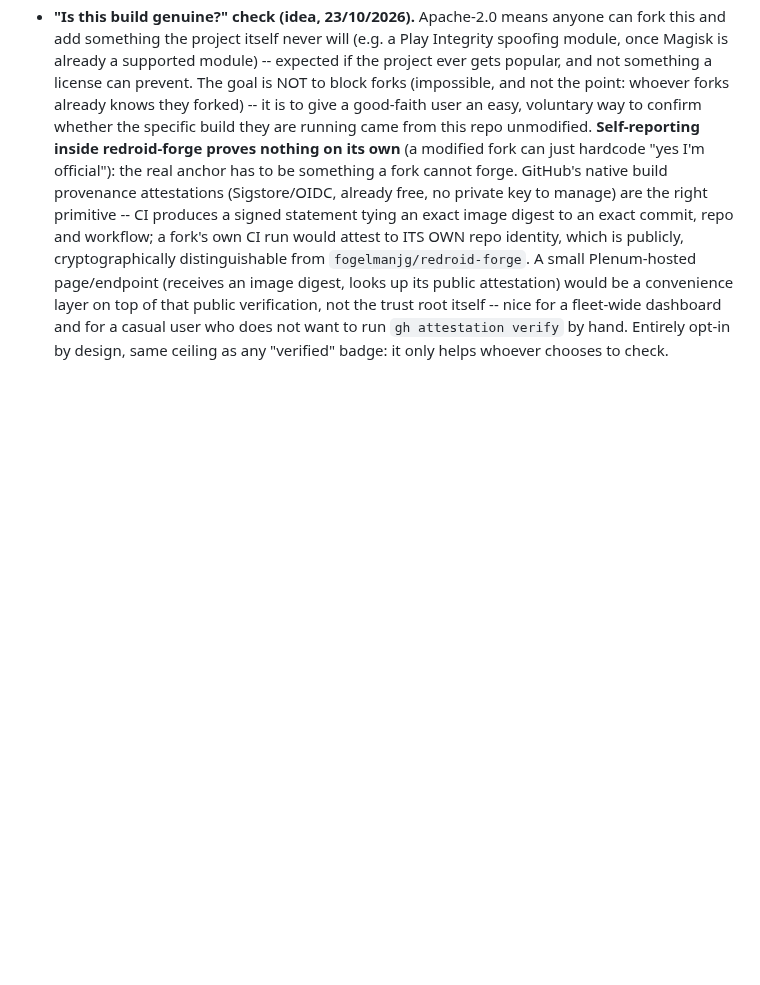
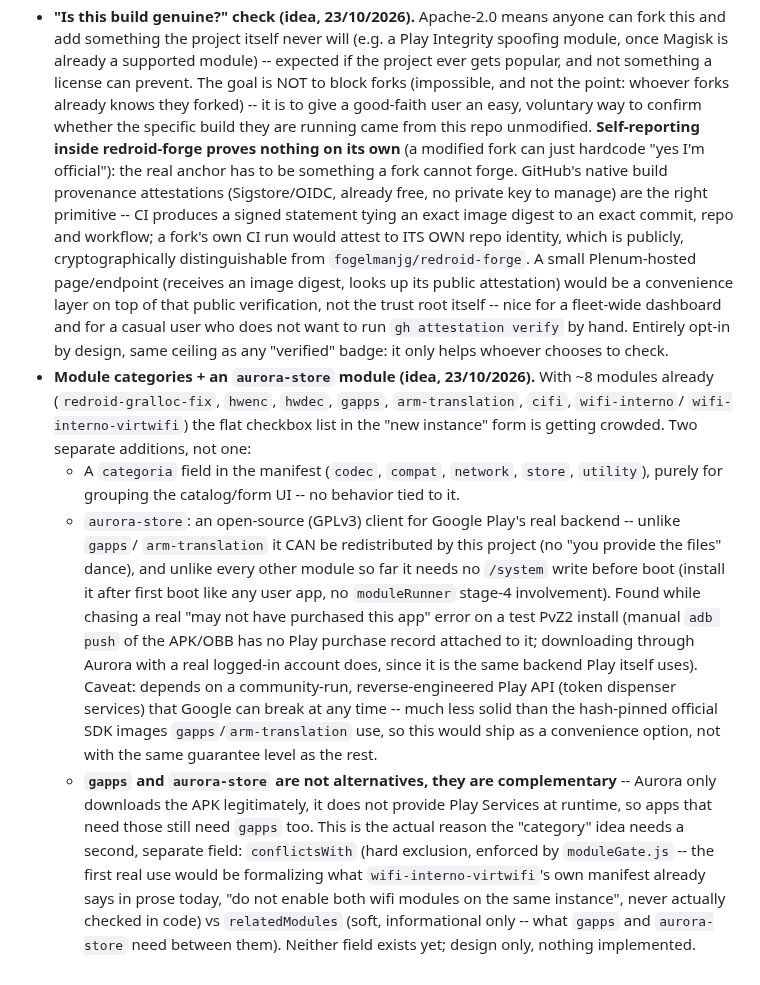
Before and after one commit to fogelmanjg/redroid-forge, a Markdown page: docs/ROADMAP.md, the part around the change. Drawn GitHub-style; blank space fills up the shorter version.

Commit message:
Roadmap idea: module categories + an aurora-store module
Design only, nothing implemented. Found while chasing a real Play
license-check error on a manually-sideloaded PvZ2 install.

```diff
--- a/docs/ROADMAP.md
+++ b/docs/ROADMAP.md
@@ -662,3 +662,27 @@ mechanism is picked up again (section 8 of `REQUIREMENTS.md`), not before.
   public verification, not the trust root itself -- nice for a fleet-wide dashboard and for a casual user who
   does not want to run `gh attestation verify` by hand. Entirely opt-in by design, same ceiling as any
   "verified" badge: it only helps whoever chooses to check.
+- **Module categories + an `aurora-store` module (idea, 23/10/2026).** With ~8 modules already
+  (`redroid-gralloc-fix`, `hwenc`, `hwdec`, `gapps`, `arm-translation`, `cifi`, `wifi-interno`/
+  `wifi-interno-virtwifi`) the flat checkbox list in the "new instance" form is getting crowded. Two
+  separate additions, not one:
+  - A `categoria` field in the manifest (`codec`, `compat`, `network`, `store`, `utility`), purely for
+    grouping the catalog/form UI -- no behavior tied to it.
+  - `aurora-store`: an open-source (GPLv3) client for Google Play's real backend -- unlike `gapps`/
+    `arm-translation` it CAN be redistributed by this project (no "you provide the files" dance), and
+    unlike every other module so far it needs no `/system` write before boot (install it after first
+    boot like any user app, no `moduleRunner` stage-4 involvement). Found while chasing a real
+    "may not have purchased this app" error on a test PvZ2 install (manual `adb push` of the APK/OBB
+    has no Play purchase record attached to it; downloading through Aurora with a real logged-in
+    account does, since it is the same backend Play itself uses). Caveat: depends on a community-run,
+    reverse-engineered Play API (token dispenser services) that Google can break at any time -- much
+    less solid than the hash-pinned official SDK images `gapps`/`arm-translation` use, so this would
+    ship as a convenience option, not with the same guarantee level as the rest.
+  - **`gapps` and `aurora-store` are not alternatives, they are complementary** -- Aurora only
+    downloads the APK legitimately, it does not provide Play Services at runtime, so apps that need
+    those still need `gapps` too. This is the actual reason the "category" idea needs a second,
+    separate field: `conflictsWith` (hard exclusion, enforced by `moduleGate.js` -- the first real use
+    would be formalizing what `wifi-interno-virtwifi`'s own manifest already says in prose today, "do
+    not enable both wifi modules on the same instance", never actually checked in code) vs
+    `relatedModules` (soft, informational only -- what `gapps` and `aurora-store` need between them).
+    Neither field exists yet; design only, nothing implemented.
```
